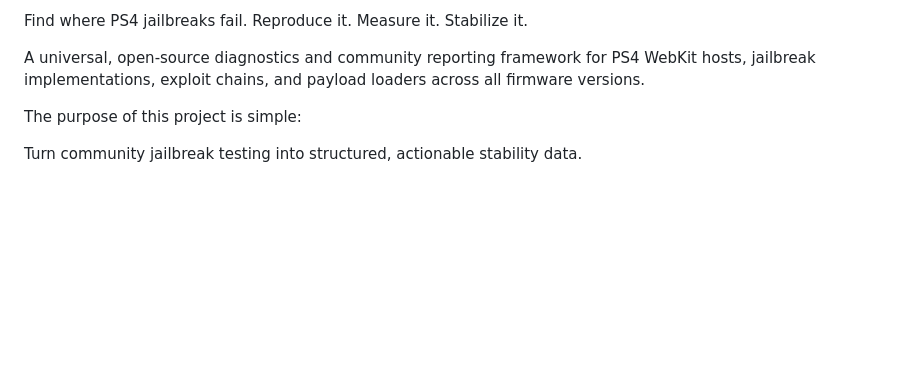
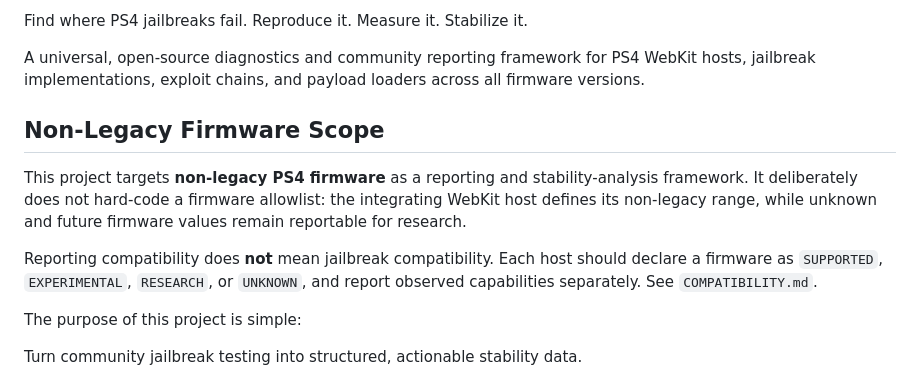
Before and after one commit to killernos/PS4-WebKit-Reporting-System-, a Markdown page: README.md, the part around the change. Drawn GitHub-style; blank space fills up the shorter version.

Commit message:
Document non-legacy PS4 firmware scope

```diff
--- a/README.md
+++ b/README.md
@@ -3,6 +3,13 @@ PS4 Universal Jailbreak Diagnostics & Stability Reporting
 Find where PS4 jailbreaks fail. Reproduce it. Measure it. Stabilize it.
 
 A universal, open-source diagnostics and community reporting framework for PS4 WebKit hosts, jailbreak implementations, exploit chains, and payload loaders across all firmware versions.
+
+## Non-Legacy Firmware Scope
+
+This project targets **non-legacy PS4 firmware** as a reporting and stability-analysis framework. It deliberately does not hard-code a firmware allowlist: the integrating WebKit host defines its non-legacy range, while unknown and future firmware values remain reportable for research.
+
+Reporting compatibility does **not** mean jailbreak compatibility. Each host should declare a firmware as `SUPPORTED`, `EXPERIMENTAL`, `RESEARCH`, or `UNKNOWN`, and report observed capabilities separately. See `COMPATIBILITY.md`.
+
 
 The purpose of this project is simple:
 
```
